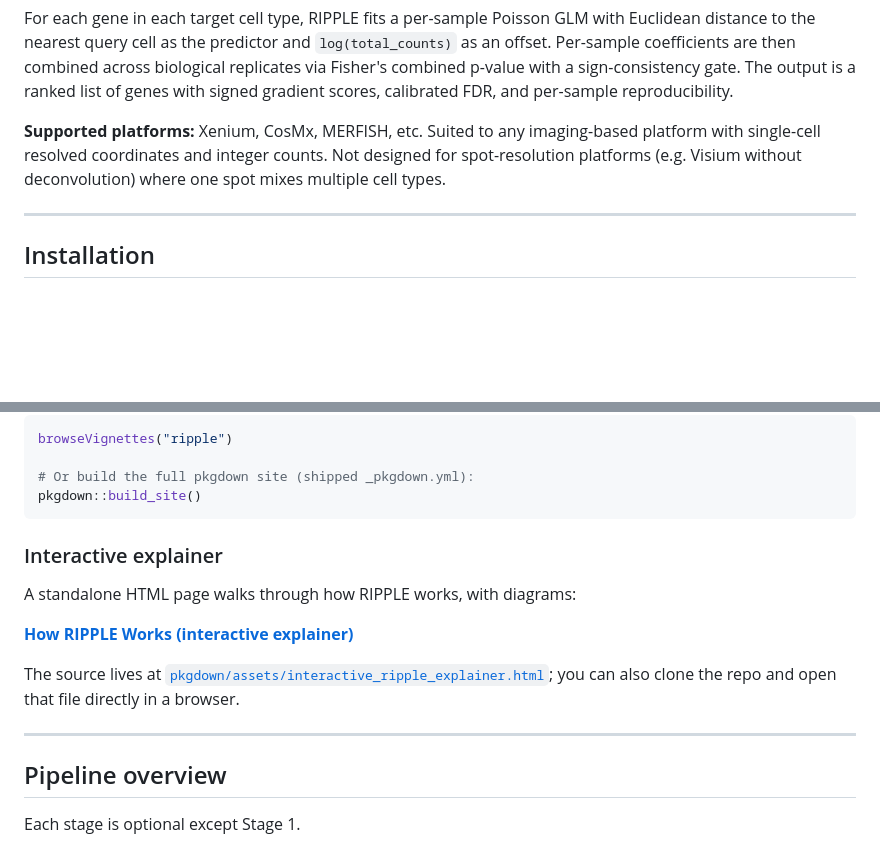
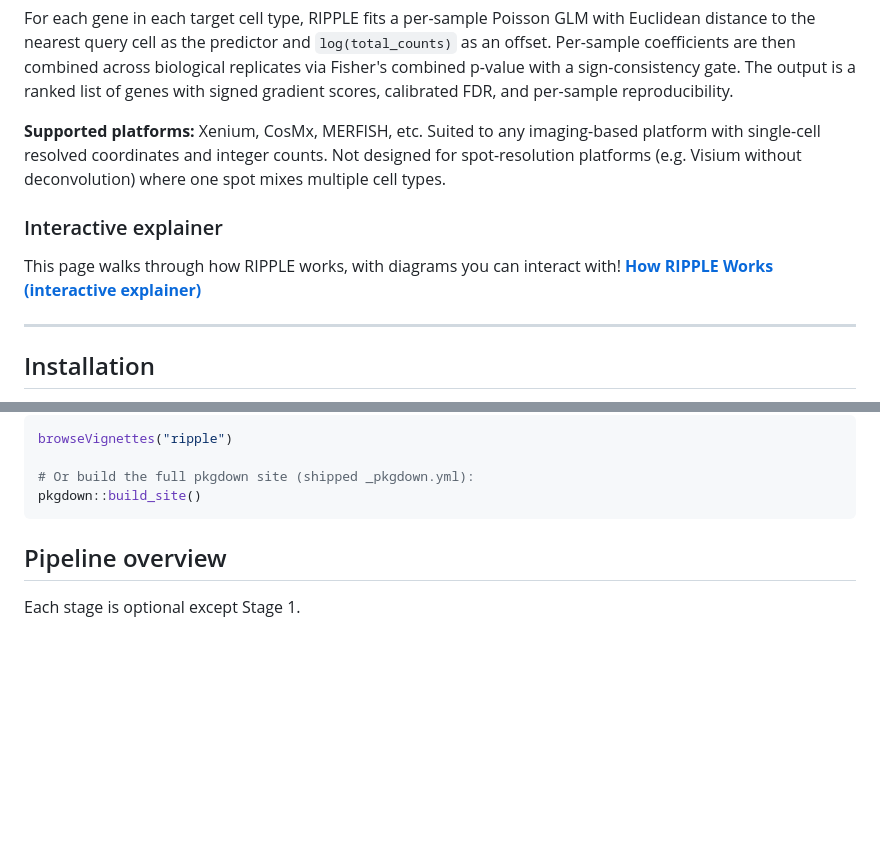
Before and after one commit to Maier-Lab/RIPPLE, a Markdown page: README.md, 2 parts joined by grey strips. Drawn GitHub-style; blank space fills up the shorter version.

Commit message:
Add interactive explainer section to README
Added a section for an interactive explainer of RIPPLE, providing a link to the interactive content. Removed the previous standalone HTML page description.

````diff
--- a/README.md
+++ b/README.md
@@ -27,6 +27,12 @@ RIPPLE is an R package that detects distance-dependent gene expression gradients
 For each gene in each target cell type, RIPPLE fits a per-sample Poisson GLM with Euclidean distance to the nearest query cell as the predictor and `log(total_counts)` as an offset. Per-sample coefficients are then combined across biological replicates via Fisher's combined p-value with a sign-consistency gate. The output is a ranked list of genes with signed gradient scores, calibrated FDR, and per-sample reproducibility.
 
 **Supported platforms:** Xenium, CosMx, MERFISH, etc. Suited to any imaging-based platform with single-cell resolved coordinates and integer counts. Not designed for spot-resolution platforms (e.g. Visium without deconvolution) where one spot mixes multiple cell types.
+
+
+### Interactive explainer
+
+This page walks through how RIPPLE works, with diagrams you can interact with!
+**[How RIPPLE Works (interactive explainer)](https://maier-lab.github.io/RIPPLE/)**
 
 ---
 
@@ -119,18 +125,6 @@ browseVignettes("ripple")
 # Or build the full pkgdown site (shipped _pkgdown.yml):
 pkgdown::build_site()
 ```
-
-### Interactive explainer
-
-A standalone HTML page walks through how RIPPLE works, with diagrams:
-
-**[How RIPPLE Works (interactive explainer)](https://maier-lab.github.io/RIPPLE/)**
-
-The source lives at
-[`pkgdown/assets/interactive_ripple_explainer.html`](pkgdown/assets/interactive_ripple_explainer.html);
-you can also clone the repo and open that file directly in a browser.
-
----
 
 ## Pipeline overview
 
````
